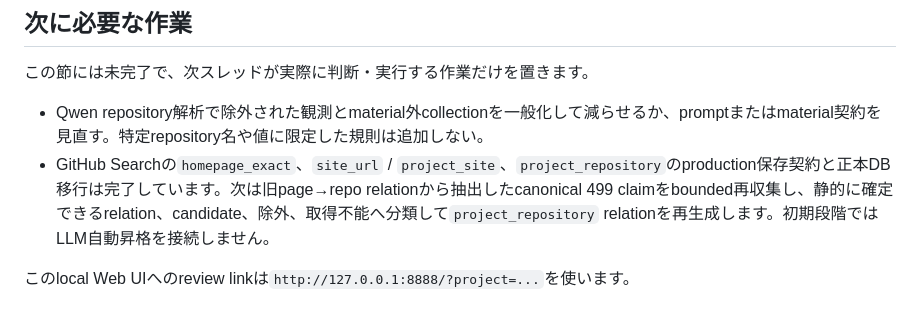
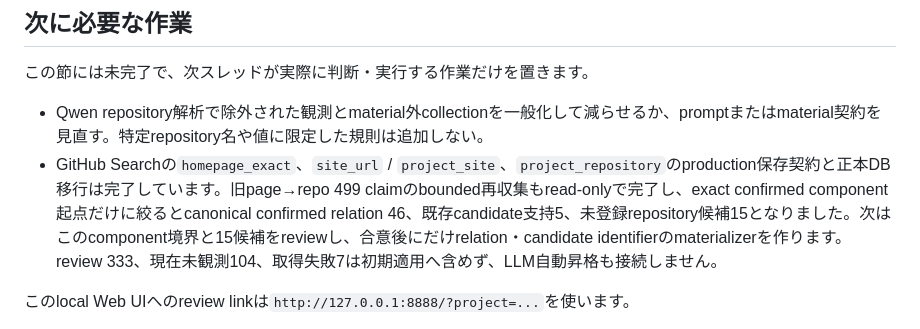
Before and after one commit to yamarten/atproto-fieldnotes, a Markdown page: docs/thread-handoff.md, the part around the change. Rendered like a GitHub page.

```diff
--- a/docs/thread-handoff.md
+++ b/docs/thread-handoff.md
@@ -21,7 +21,7 @@
 この節には未完了で、次スレッドが実際に判断・実行する作業だけを置きます。
 
 - Qwen repository解析で除外された観測とmaterial外collectionを一般化して減らせるか、promptまたはmaterial契約を見直す。特定repository名や値に限定した規則は追加しない。
-- GitHub Searchの`homepage_exact`、`site_url` / `project_site`、`project_repository`のproduction保存契約と正本DB移行は完了しています。次は旧page→repo relationから抽出したcanonical 499 claimをbounded再収集し、静的に確定できるrelation、candidate、除外、取得不能へ分類して`project_repository` relationを再生成します。初期段階ではLLM自動昇格を接続しません。
+- GitHub Searchの`homepage_exact`、`site_url` / `project_site`、`project_repository`のproduction保存契約と正本DB移行は完了しています。旧page→repo 499 claimのbounded再収集もread-onlyで完了し、exact confirmed component起点だけに絞るとcanonical confirmed relation 46、既存candidate支持5、未登録repository候補15となりました。次はこのcomponent境界と15候補をreviewし、合意後にだけrelation・candidate identifierのmaterializerを作ります。review 333、現在未観測104、取得失敗7は初期適用へ含めず、LLM自動昇格も接続しません。
 
 このlocal Web UIへのreview linkは`http://127.0.0.1:8888/?project=...`を使います。
 - マージ推奨110件を理由別に表示し、承認・保留・`separate_project`を残すreview動線の実装量と運用上の利益を比較する。自動マージは前提にしない。
```
Also changed, not shown: docs/notes/collector-relation-policy-shadow-comparison.md (+23 -0 lines), docs/status.md (+1 -0 lines).
